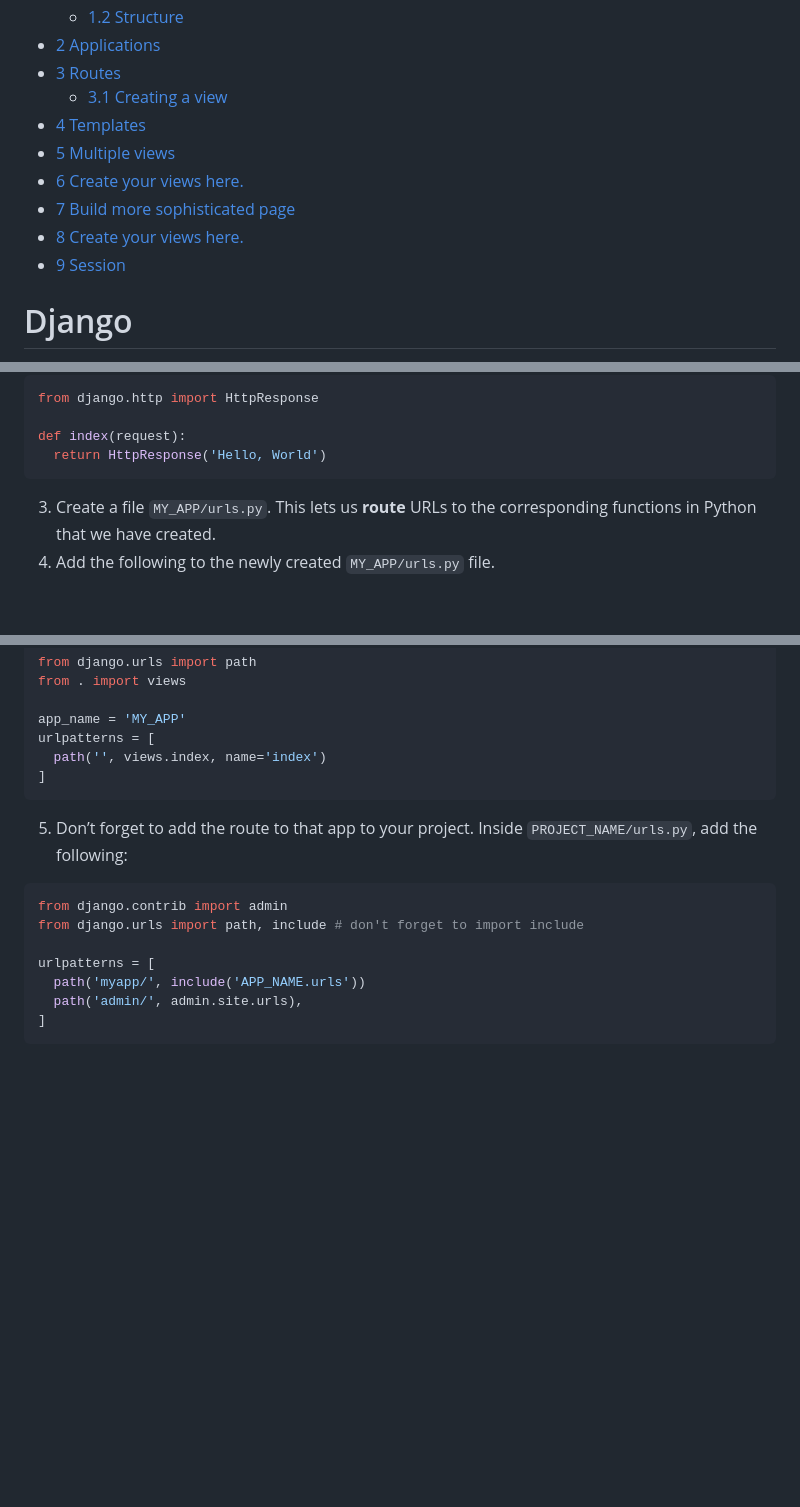
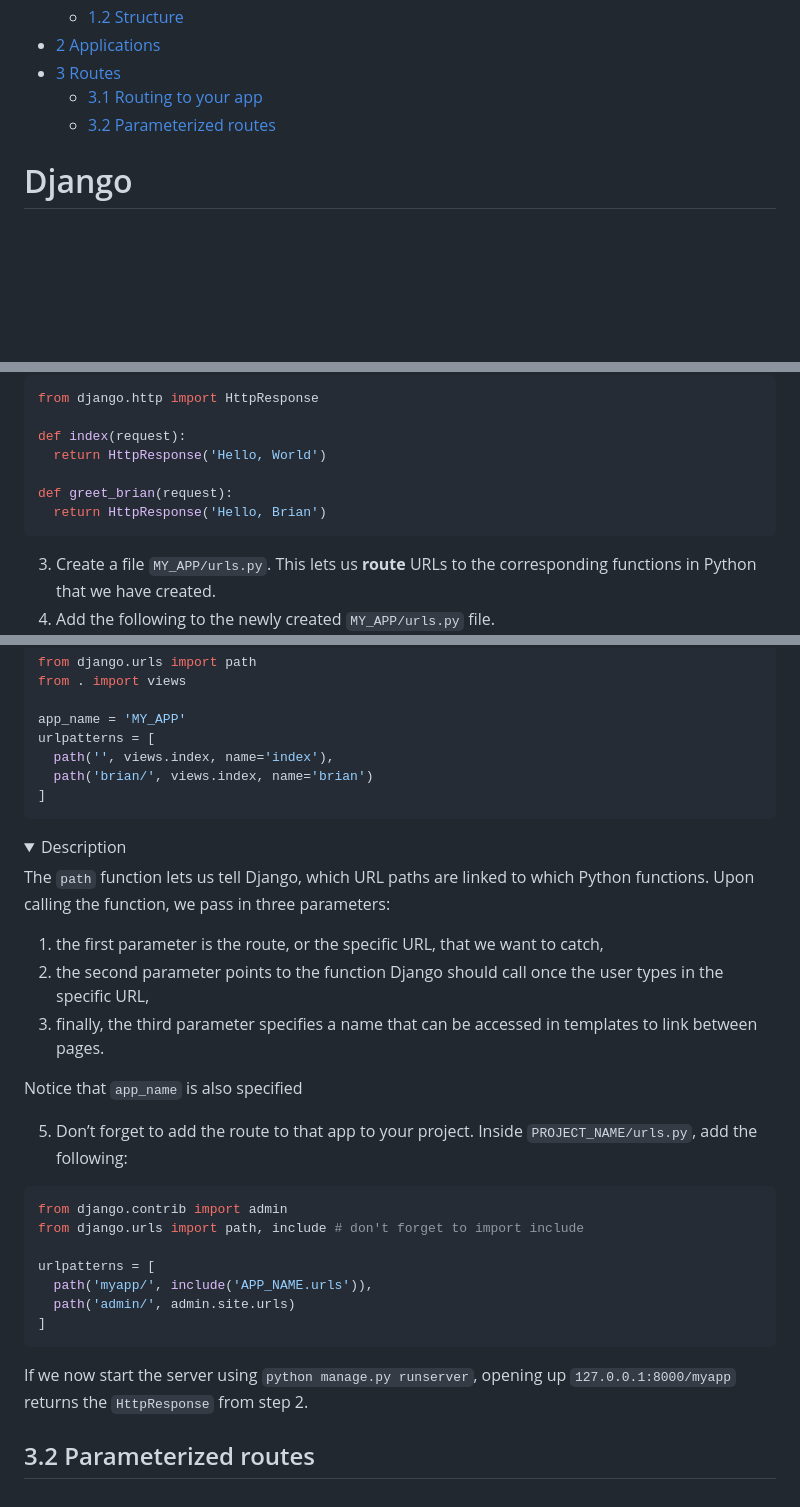
Before and after one commit to DauphineWeb/ProgrammationWeb2023, a Markdown page: 03-08 Django/README.md, 3 parts joined by grey strips. GitHub-like rendering; folded sections open; blank space fills up the shorter version.

Commit message:
Django update

````diff
--- a/03-08 Django/README.md
+++ b/03-08 Django/README.md
@@ -4,13 +4,8 @@
   - [1.2 Structure](#structure)
 - [2 Applications](#applications)
 - [3 Routes](#routes)
-  - [3.1 Creating a view](#creating-a-view)
-- [4 Templates](#templates)
-- [5 Multiple views](#multiple-views)
-- [6 Create your views here.](#create-your-views-here.)
-- [7 Build more sophisticated page](#build-more-sophisticated-page)
-- [8 Create your views here.](#create-your-views-here.-1)
-- [9 Session](#session)
+  - [3.1 Routing to your app](#routing-to-your-app)
+  - [3.2 Parameterized routes](#parameterized-routes)
 
 # Django
 
@@ -165,4 +167,7 @@ from django.http import HttpResponse
 
 def index(request):
   return HttpResponse('Hello, World')
+
+def greet_brian(request):
+  return HttpResponse('Hello, Brian')
 ```
@@ -177,9 +189,30 @@ from . import views
 
 app_name = 'MY_APP'
 urlpatterns = [
-  path('', views.index, name='index')
+  path('', views.index, name='index'),
+  path('brian/', views.index, name='brian')
 ]
 ```
+
+<details>
+<summary>
+Description
+</summary>
+
+The `path` function lets us tell Django, which URL paths are linked to
+which Python functions. Upon calling the function, we pass in three
+parameters:
+
+1.  the first parameter is the route, or the specific URL, that we want
+    to catch,
+2.  the second parameter points to the function Django should call once
+    the user types in the specific URL,
+3.  finally, the third parameter specifies a name that can be accessed
+    in templates to link between pages.
+
+Notice that `app_name` is also specified
+</details>
+</details>
 
 5.  Don’t forget to add the route to that app to your project. Inside
     `PROJECT_NAME/urls.py`, add the following:
@@ -189,7 +222,12 @@ from django.contrib import admin
 from django.urls import path, include # don't forget to import include
 
 urlpatterns = [
-  path('myapp/', include('APP_NAME.urls'))
-  path('admin/', admin.site.urls),
+  path('myapp/', include('APP_NAME.urls')),
+  path('admin/', admin.site.urls)
 ]
 ```
+
+If we now start the server using `python manage.py runserver`, opening
+up `127.0.0.1:8000/myapp` returns the `HttpResponse` from step 2.
+
+## 3.2 Parameterized routes
````
Also changed, not shown: other parts of 03-08 Django/README.md (+14 -0 lines).
